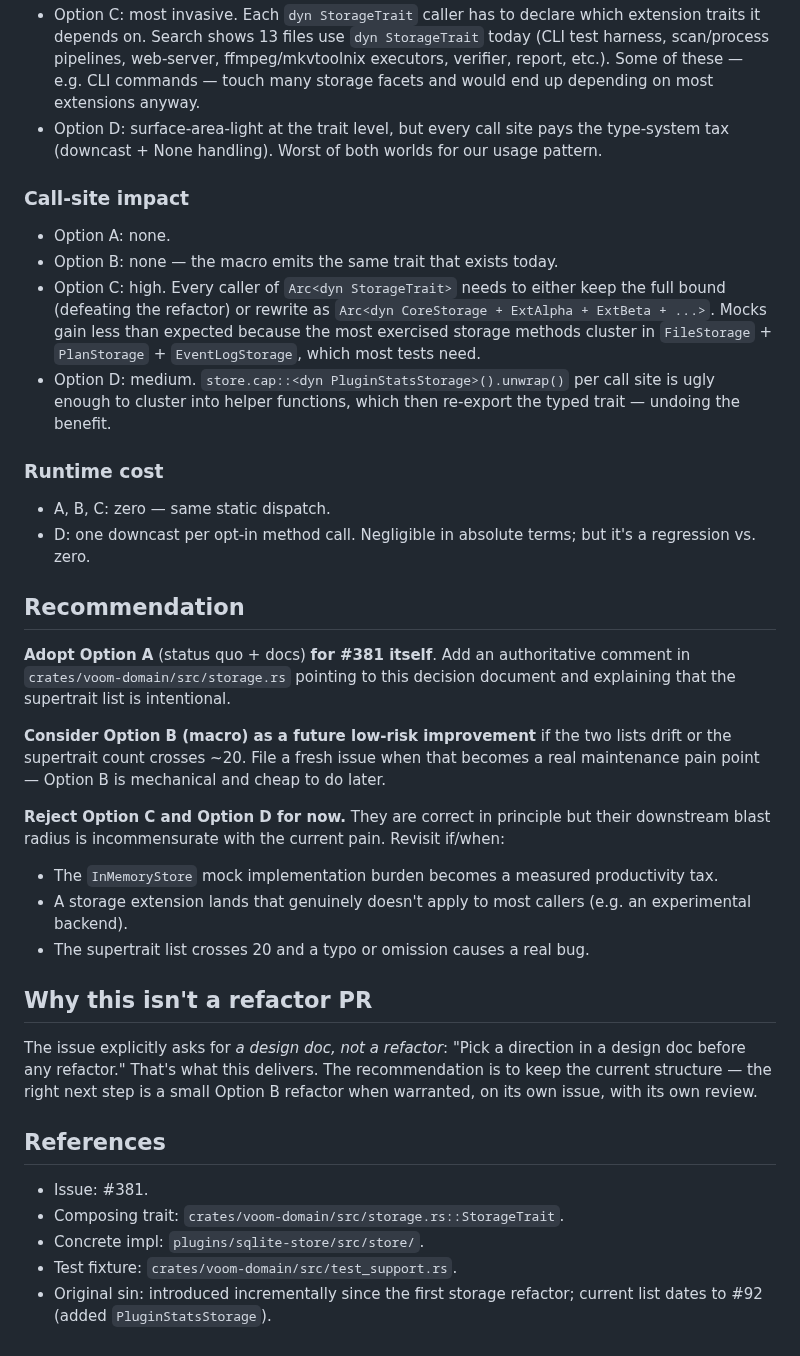
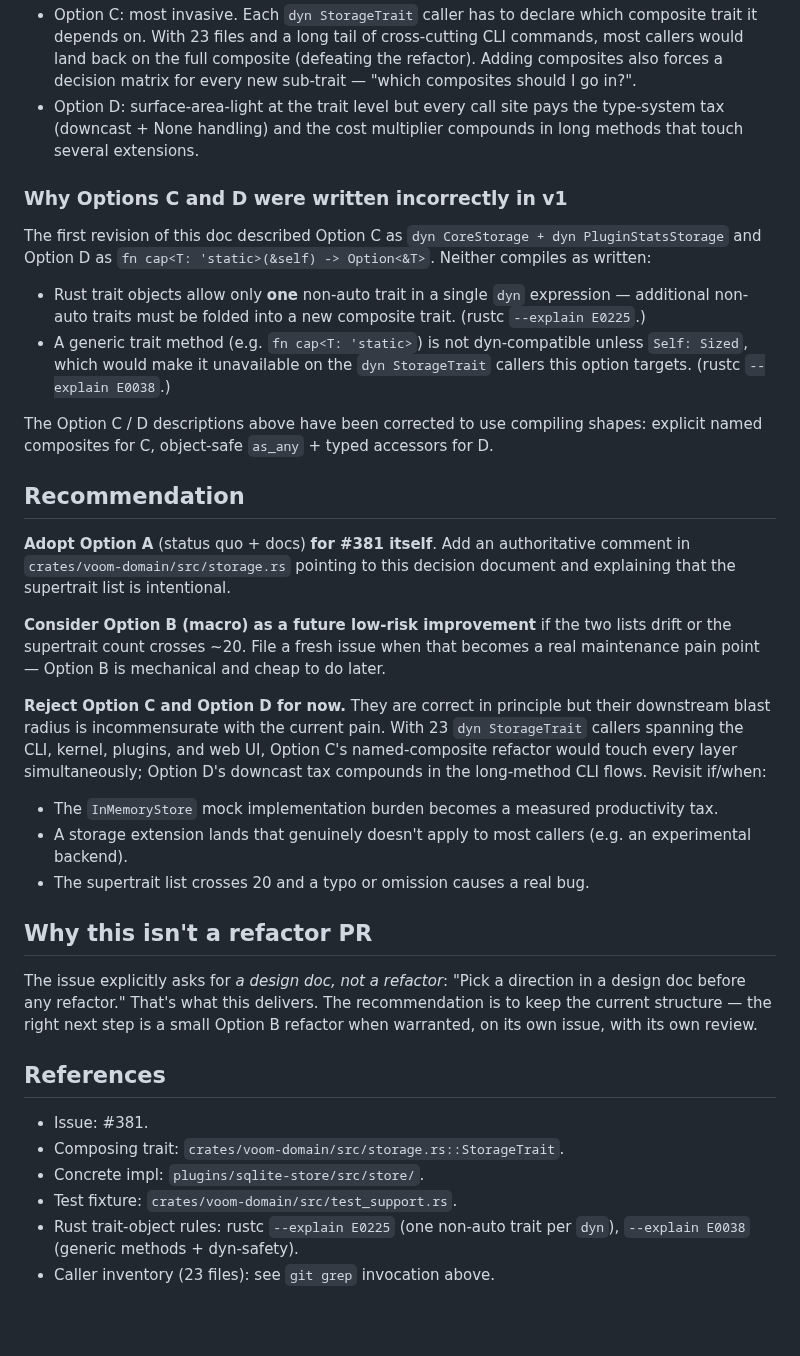
Before and after one commit to randomparity/voom, a Markdown page: docs/decisions/storage-trait-refactor.md, the part around one of its changes. Drawn GitHub-style; blank space fills up the shorter version.

```diff
--- a/docs/decisions/storage-trait-refactor.md
+++ b/docs/decisions/storage-trait-refactor.md
@@ -67,32 +106,30 @@ places. The issue called out three concerns:
 - Option C: most invasive. Each `dyn StorageTrait` caller has to declare
-  which extension traits it depends on. Search shows 13 files use
-  `dyn StorageTrait` today (CLI test harness, scan/process pipelines,
-  web-server, ffmpeg/mkvtoolnix executors, verifier, report, etc.).
-  Some of these — e.g. CLI commands — touch many storage facets and
-  would end up depending on most extensions anyway.
-- Option D: surface-area-light at the trait level, but every call site
-  pays the type-system tax (downcast + None handling). Worst of both
-  worlds for our usage pattern.
+  which composite trait it depends on. With 23 files and a long tail
+  of cross-cutting CLI commands, most callers would land back on the
+  full composite (defeating the refactor). Adding composites also
+  forces a decision matrix for every new sub-trait — "which
+  composites should I go in?".
+- Option D: surface-area-light at the trait level but every call site
+  pays the type-system tax (downcast + None handling) and the cost
+  multiplier compounds in long methods that touch several extensions.
 
-### Call-site impact
+### Why Options C and D were written incorrectly in v1
 
-- Option A: none.
-- Option B: none — the macro emits the same trait that exists today.
-- Option C: high. Every caller of `Arc<dyn StorageTrait>` needs to
-  either keep the full bound (defeating the refactor) or rewrite as
-  `Arc<dyn CoreStorage + ExtAlpha + ExtBeta + ...>`. Mocks gain less
-  than expected because the most exercised storage methods cluster in
-  `FileStorage` + `PlanStorage` + `EventLogStorage`, which most tests
-  need.
-- Option D: medium. `store.cap::<dyn PluginStatsStorage>().unwrap()`
-  per call site is ugly enough to cluster into helper functions, which
-  then re-export the typed trait — undoing the benefit.
+The first revision of this doc described Option C as
+`dyn CoreStorage + dyn PluginStatsStorage` and Option D as
+`fn cap<T: 'static>(&self) -> Option<&T>`. Neither compiles as written:
 
-### Runtime cost
+- Rust trait objects allow only **one** non-auto trait in a single
+  `dyn` expression — additional non-auto traits must be folded into a
+  new composite trait. (rustc `--explain E0225`.)
+- A generic trait method (e.g. `fn cap<T: 'static>`) is not
+  dyn-compatible unless `Self: Sized`, which would make it
+  unavailable on the `dyn StorageTrait` callers this option targets.
+  (rustc `--explain E0038`.)
 
-- A, B, C: zero — same static dispatch.
-- D: one downcast per opt-in method call. Negligible in absolute
-  terms; but it's a regression vs. zero.
+The Option C / D descriptions above have been corrected to use
+compiling shapes: explicit named composites for C, object-safe
+`as_any` + typed accessors for D.
 
 ## Recommendation
 
@@ -106,16 +143,19 @@ two lists drift or the supertrait count crosses ~20. File a fresh
 issue when that becomes a real maintenance pain point — Option B is
 mechanical and cheap to do later.
 
-**Reject Option C and Option D for now.** They are correct in
-principle but their downstream blast radius is incommensurate with
-the current pain. Revisit if/when:
+**Reject Option C and Option D for now.** They are correct in principle
+but their downstream blast radius is incommensurate with the current
+pain. With 23 `dyn StorageTrait` callers spanning the CLI, kernel,
+plugins, and web UI, Option C's named-composite refactor would touch
+every layer simultaneously; Option D's downcast tax compounds in the
+long-method CLI flows. Revisit if/when:
 
 - The `InMemoryStore` mock implementation burden becomes a measured
   productivity tax.
 - A storage extension lands that genuinely doesn't apply to most
   callers (e.g. an experimental backend).
-- The supertrait list crosses 20 and a typo or omission causes a
-  real bug.
+- The supertrait list crosses 20 and a typo or omission causes a real
+  bug.
 
 ## Why this isn't a refactor PR
 
@@ -131,5 +171,6 @@ own issue, with its own review.
 - Composing trait: `crates/voom-domain/src/storage.rs::StorageTrait`.
 - Concrete impl: `plugins/sqlite-store/src/store/`.
 - Test fixture: `crates/voom-domain/src/test_support.rs`.
-- Original sin: introduced incrementally since the first storage
-  refactor; current list dates to #92 (added `PluginStatsStorage`).
+- Rust trait-object rules: rustc `--explain E0225` (one non-auto
+  trait per `dyn`), `--explain E0038` (generic methods + dyn-safety).
+- Caller inventory (23 files): see `git grep` invocation above.
```
Also changed, not shown: other parts of docs/decisions/storage-trait-refactor.md (+46 -7 lines).
